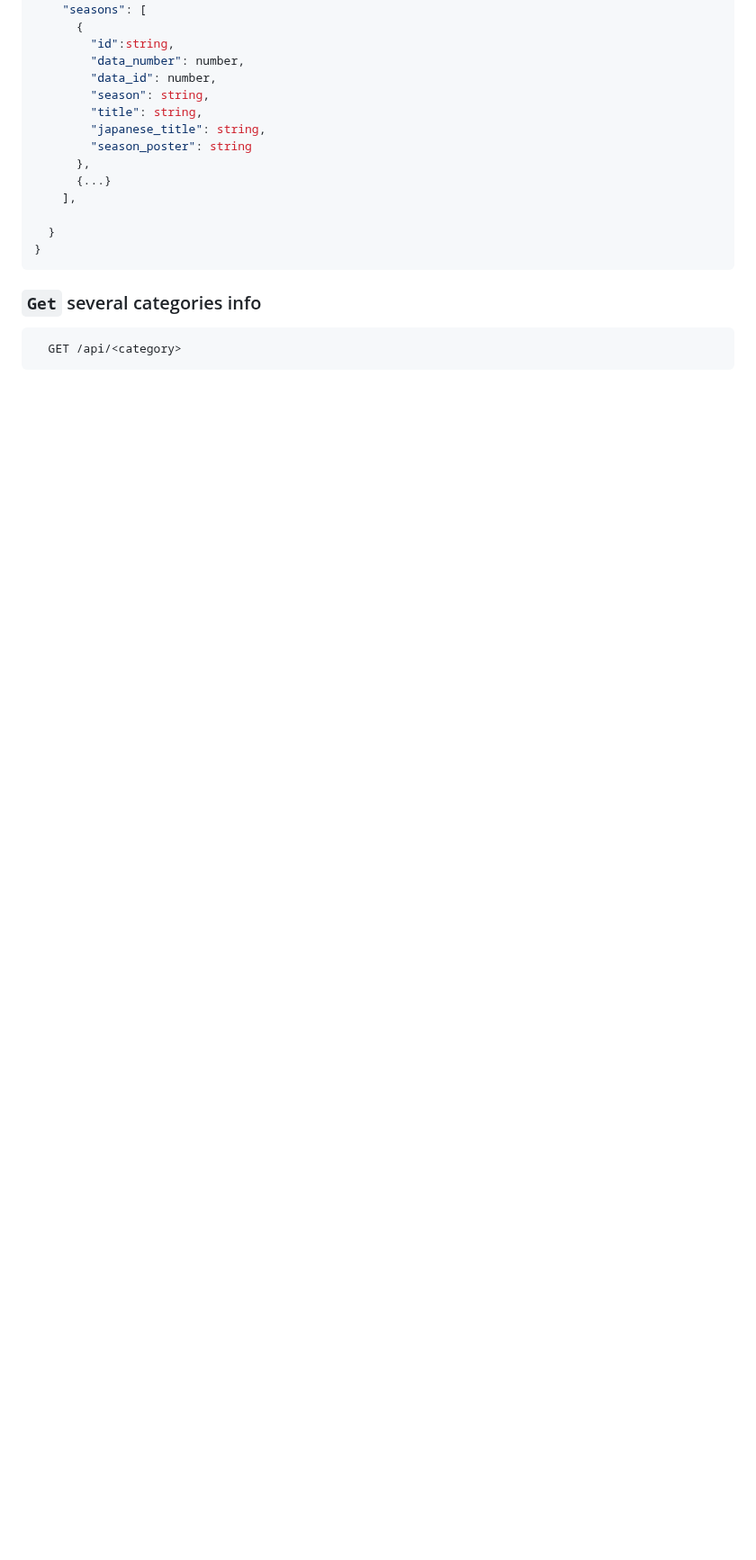
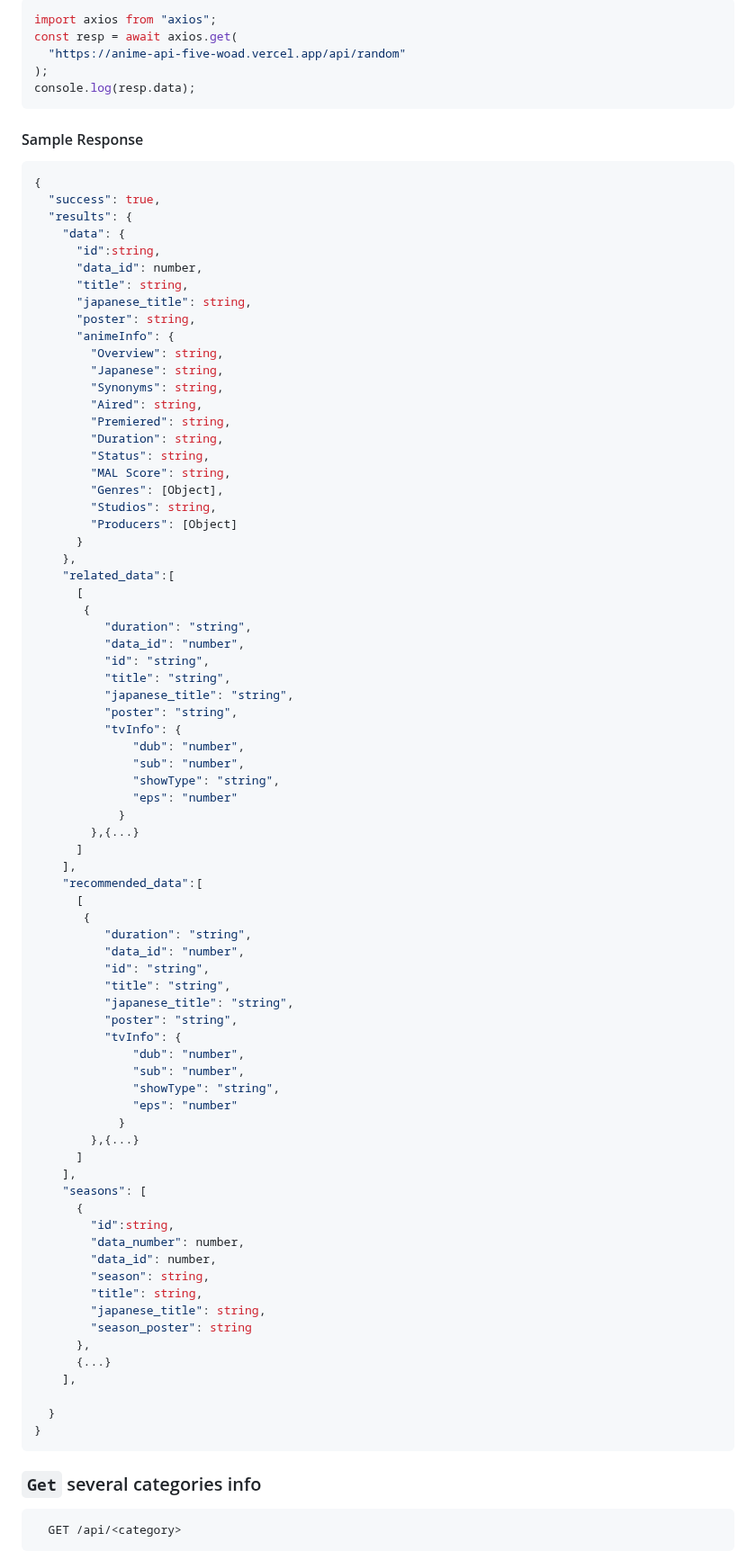
Before and after one commit to itzzzme/anime-api, a Markdown page: README.md, the part around one of its changes. Shown at 90% size. Drawn GitHub-style; blank space fills up the shorter version.

````diff
--- a/README.md
+++ b/README.md
@@ -328,3 +359,73 @@ console.log(resp.data);
+```javascript
+import axios from "axios";
+const resp = await axios.get(
+  "https://anime-api-five-woad.vercel.app/api/random"
+);
+console.log(resp.data);
+```
+
+#### Sample Response
+
+```javascript
+{
+  "success": true,
+  "results": {
+    "data": {
+      "id":string,
+      "data_id": number,
+      "title": string,
+      "japanese_title": string,
+      "poster": string,
+      "animeInfo": {
+        "Overview": string,
+        "Japanese": string,
+        "Synonyms": string,
+        "Aired": string,
+        "Premiered": string,
+        "Duration": string,
+        "Status": string,
+        "MAL Score": string,
+        "Genres": [Object],
+        "Studios": string,
+        "Producers": [Object]
+      }
+    },
+    "related_data":[
+      [
+       {
+          "duration": "string",
+          "data_id": "number",
+          "id": "string",
+          "title": "string",
+          "japanese_title": "string",
+          "poster": "string",
+          "tvInfo": {
+              "dub": "number",
+              "sub": "number",
+              "showType": "string",
+              "eps": "number"
+            }
+        },{...}
+      ]
+    ],
+    "recommended_data":[
+      [
+       {
+          "duration": "string",
+          "data_id": "number",
+          "id": "string",
+          "title": "string",
+          "japanese_title": "string",
+          "poster": "string",
+          "tvInfo": {
+              "dub": "number",
+              "sub": "number",
+              "showType": "string",
+              "eps": "number"
+            }
+        },{...}
+      ]
+    ],
     "seasons": [
       {
         "id":string,
````
Also changed, not shown: other parts of README.md (+31 -0 lines).
